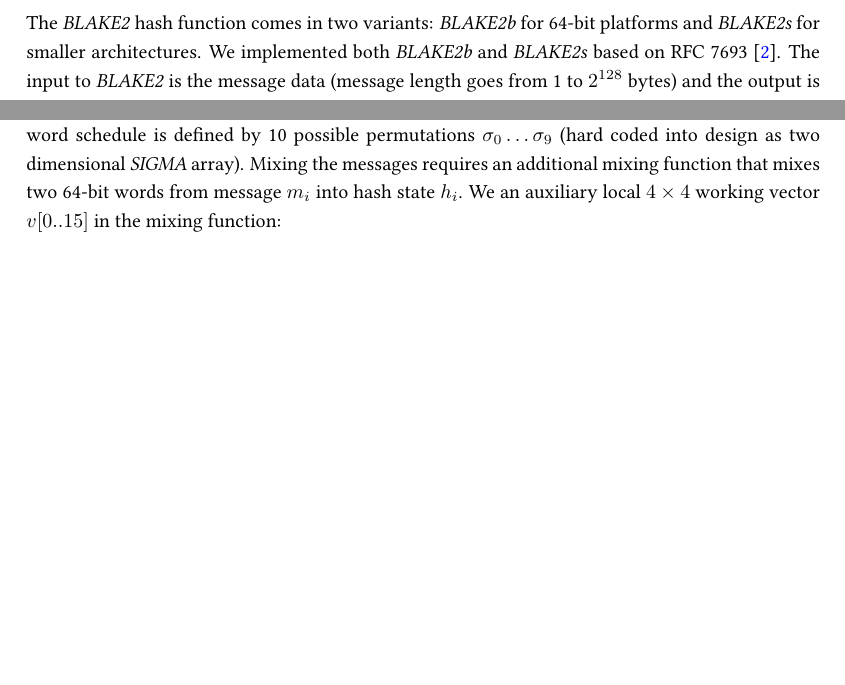
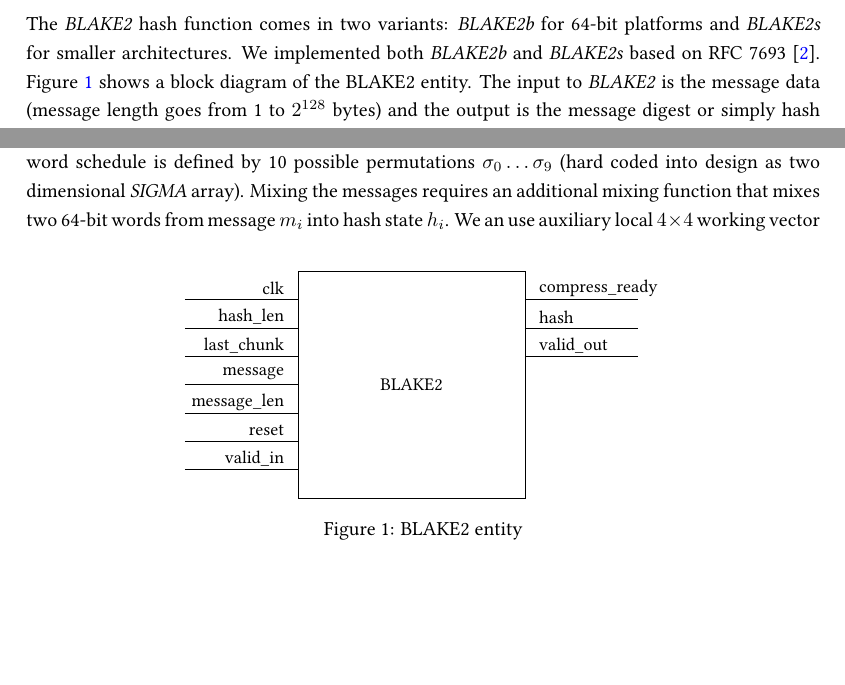
Before and after one commit to christian-krieg/blake2, a LaTeX paper (doc/blake2.tex, which reads doc/fig/block.tex): two parts of page 3 of 8 before the commit and two parts of page 3 of 9 after it, joined at a grey line, cut so that both start at the same text, the shorter picture padded with empty space. Compiled offline with pdfLaTeX.

Commit message:
Added block diagram of BLAKE2 core

```diff
--- a/doc/blake2.tex
+++ b/doc/blake2.tex
@@ -509,8 +509,16 @@ The entire license text is available at:
 \section{Overview}
 \label{sec:overview}
 
-\todo{Include a block diagram of the top-level entities here, ideally
+\done{Include a block diagram of the top-level entities here, ideally
 created with TikZ.}
+
+\begin{figure}[tb]
+	\centering
+	\small
+	\input{fig/block.tex}
+	\caption{BLAKE2 entity}
+	\label{fig:blake-entity}
+\end{figure}
 
 The \emph{BLAKE2} hash function comes in two variants: \emph{BLAKE2b} for
 64-bit platforms and \emph{BLAKE2s} for smaller architectures.
@@ -518,11 +526,13 @@ The \emph{BLAKE2} hash function comes in two variants: \emph{BLAKE2b} for
 We implemented both \emph{BLAKE2b} and \emph{BLAKE2s} based on RFC 7693~%
 \autocite{rfc7693}.
 %
+\Cref{fig:blake-entity} shows a block diagram of the BLAKE2 entity.
+%
 The input to \emph{BLAKE2} is the message data (message
 length goes from 1 to $2^{128}$ bytes) and the output is the message digest or
 simply hash value (hash length goes from 1 to 64 bytes).
 %
-According to the reference implementation~\autocite{REF}, the input message is
+According to the reference implementation~\autocite[16-26]{rfc7693}, the input message is
 divided into $N$ 128 byte message blocks $m_i$; if a secret key is used, it is
 used as the first message block. In our design specification, the secret key is
 not used. \todo{Is it possible to enable key usage? This would be very cool,
@@ -583,7 +593,7 @@ schedule is defined by 10 possible permutations $\sigma_0\dots\sigma_9$ (hard
 coded into design as two dimensional \emph{SIGMA} array).
 %
 Mixing the messages requires an additional mixing function that mixes two
-64-bit words from message $m_i$ into hash state $h_i$. We an auxiliary
+64-bit words from message $m_i$ into hash state $h_i$. We an use auxiliary
 local $4\times{}4$ working vector $v[0..15]$ in the  mixing function:
 \[
    v=
--- /dev/null
+++ b/doc/fig/block.tex
@@ -0,0 +1,26 @@
+\begin{tikzpicture}[
+	every node/.append style ={
+		outer sep = 0,
+		inner sep = 0,
+	},
+]
+
+	\begin{scope}[anchor=east, every node/.append style={xshift=-.25cm, yshift=.6em}]
+		\draw (0,0) -- (2,0) node {clk};
+		\draw[yshift=-.5cm] (0,0) -- (2,0) node {hash\_len};
+		\draw[yshift=-1cm] (0,0) -- (2,0) node {last\_chunk};
+		\draw[yshift=-1.5cm] (0,0) -- (2,0) node {message};
+		\draw[yshift=-2cm] (0,0) -- (2,0) node {message\_len};
+		\draw[yshift=-2.5cm] (0,0) --  (2,0)node {reset};
+		\draw[yshift=-3cm] (0,0) -- (2,0) node {valid\_in};
+	\end{scope}
+
+	\node (core) at (4,.5) [draw, anchor=north,inner sep=0, outer sep=0, minimum width=4cm, minimum height =4cm]{BLAKE2};
+
+	\begin{scope}[anchor=west, every node/.append style={xshift=.25cm, yshift=.6em}]
+		\draw (6,0) node {compress\_ready} --  (8,0);
+		\draw[yshift=-.5cm] (6,0) node {hash}  -- (8,0);
+		\draw[yshift=-1cm] (6,0) node {valid\_out}  -- (8,0);
+	\end{scope}
+
+\end{tikzpicture}
```
Also changed, not shown: doc/blake2.pdf, doc/blake2.tex (2 more changed lines).
